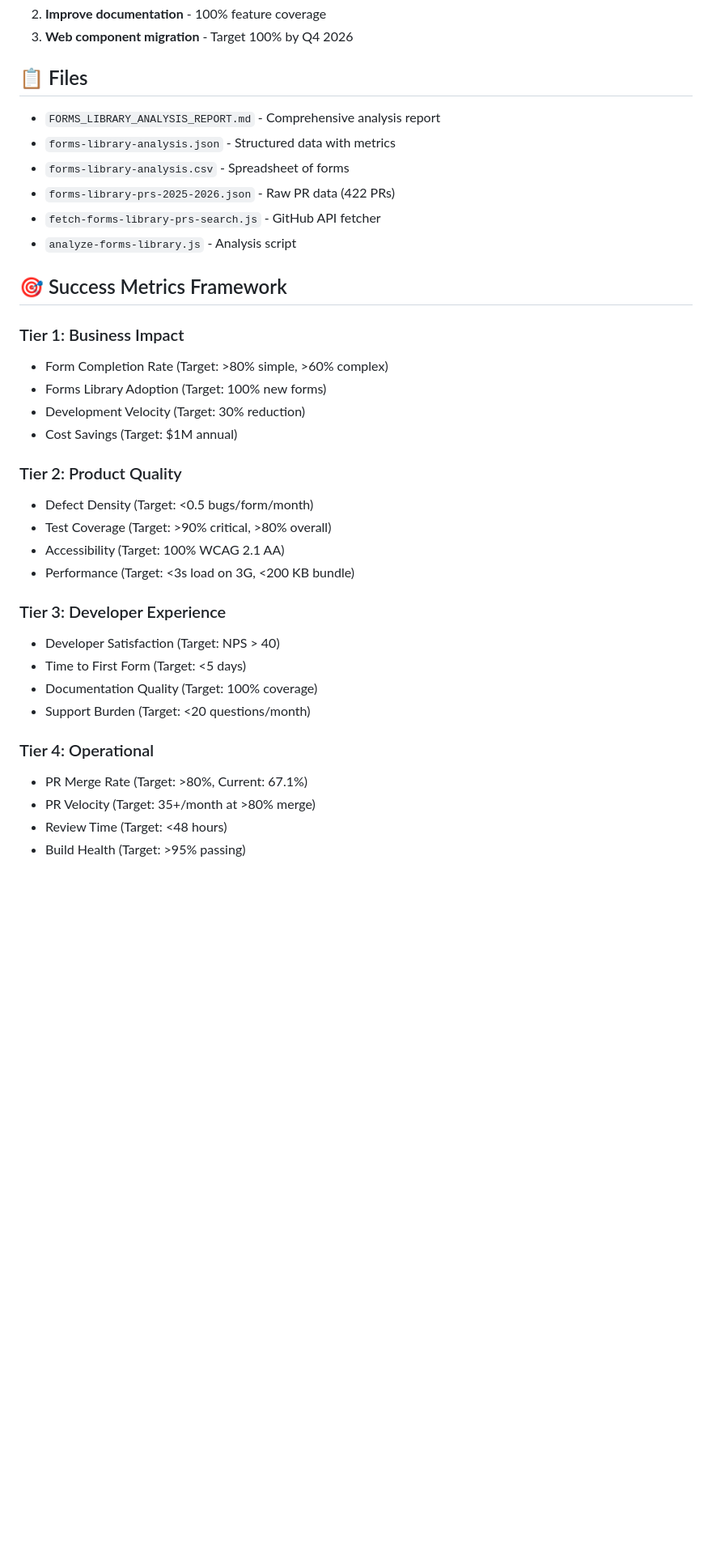
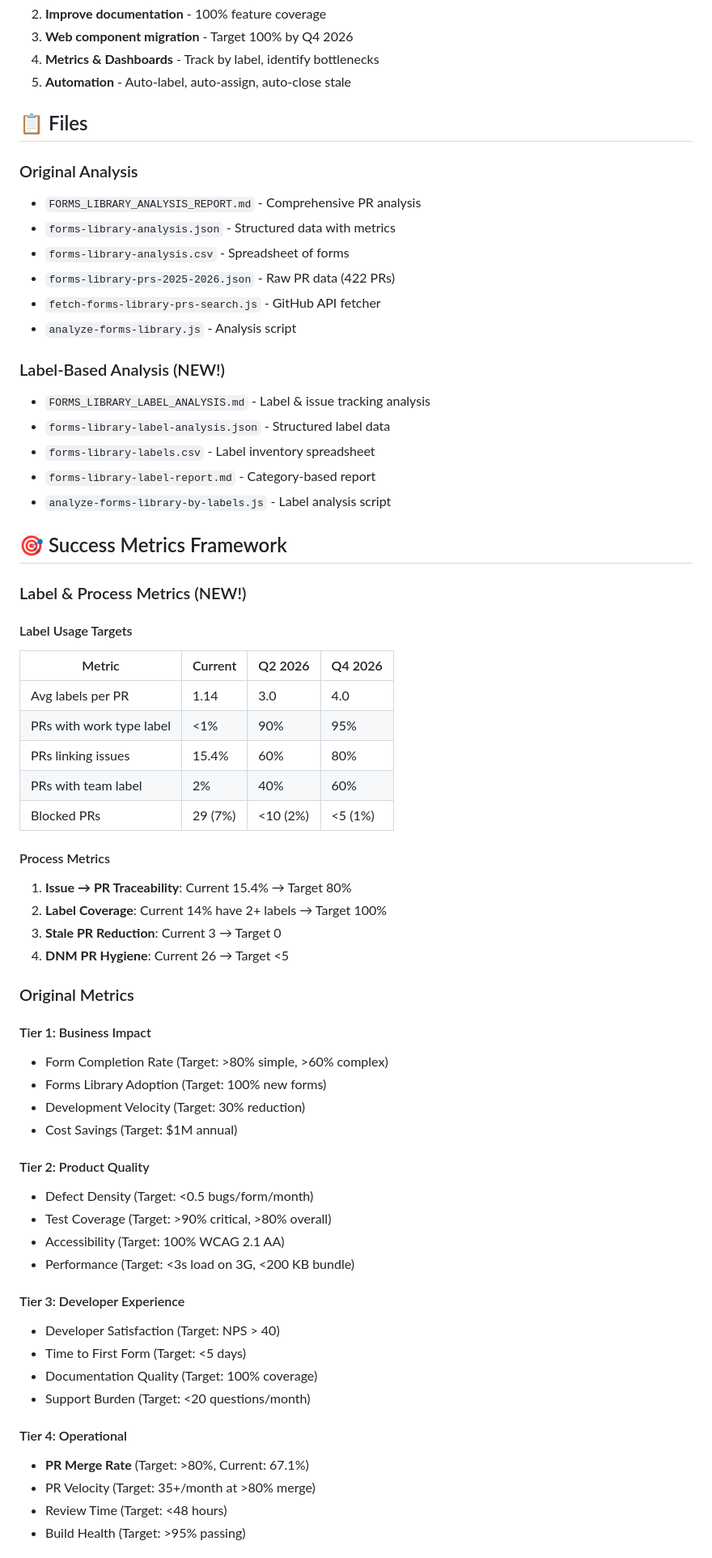
Before and after one commit to tbaker1026/product-dashboard, a Markdown page: forms-library-analysis/README.md, the part around one of its changes. Shown at 81% size. Drawn GitHub-style; blank space fills up the shorter version.

```diff
--- a/forms-library-analysis/README.md
+++ b/forms-library-analysis/README.md
@@ -120,37 +167,66 @@ Analysis of 422 pull requests labeled "forms-library" from the vets-website repo
 2. **Improve documentation** - 100% feature coverage
 3. **Web component migration** - Target 100% by Q4 2026
+4. **Metrics & Dashboards** - Track by label, identify bottlenecks
+5. **Automation** - Auto-label, auto-assign, auto-close stale
 
 ## 📋 Files
 
-- `FORMS_LIBRARY_ANALYSIS_REPORT.md` - Comprehensive analysis report
+### Original Analysis
+- `FORMS_LIBRARY_ANALYSIS_REPORT.md` - Comprehensive PR analysis
 - `forms-library-analysis.json` - Structured data with metrics
 - `forms-library-analysis.csv` - Spreadsheet of forms
 - `forms-library-prs-2025-2026.json` - Raw PR data (422 PRs)
 - `fetch-forms-library-prs-search.js` - GitHub API fetcher
 - `analyze-forms-library.js` - Analysis script
 
+### Label-Based Analysis (NEW!)
+- `FORMS_LIBRARY_LABEL_ANALYSIS.md` - Label & issue tracking analysis
+- `forms-library-label-analysis.json` - Structured label data
+- `forms-library-labels.csv` - Label inventory spreadsheet
+- `forms-library-label-report.md` - Category-based report
+- `analyze-forms-library-by-labels.js` - Label analysis script
+
 ## 🎯 Success Metrics Framework
 
-### Tier 1: Business Impact
+### Label & Process Metrics (NEW!)
+
+#### Label Usage Targets
+| Metric | Current | Q2 2026 | Q4 2026 |
+|--------|---------|---------|---------|
+| Avg labels per PR | 1.14 | 3.0 | 4.0 |
+| PRs with work type label | <1% | 90% | 95% |
+| PRs linking issues | 15.4% | 60% | 80% |
+| PRs with team label | 2% | 40% | 60% |
+| Blocked PRs | 29 (7%) | <10 (2%) | <5 (1%) |
+
+#### Process Metrics
+1. **Issue → PR Traceability**: Current 15.4% → Target 80%
+2. **Label Coverage**: Current 14% have 2+ labels → Target 100%
+3. **Stale PR Reduction**: Current 3 → Target 0
+4. **DNM PR Hygiene**: Current 26 → Target <5
+
+### Original Metrics
+
+#### Tier 1: Business Impact
 - Form Completion Rate (Target: >80% simple, >60% complex)
 - Forms Library Adoption (Target: 100% new forms)
 - Development Velocity (Target: 30% reduction)
 - Cost Savings (Target: $1M annual)
 
-### Tier 2: Product Quality
+#### Tier 2: Product Quality
 - Defect Density (Target: <0.5 bugs/form/month)
 - Test Coverage (Target: >90% critical, >80% overall)
 - Accessibility (Target: 100% WCAG 2.1 AA)
 - Performance (Target: <3s load on 3G, <200 KB bundle)
 
-### Tier 3: Developer Experience
+#### Tier 3: Developer Experience
 - Developer Satisfaction (Target: NPS > 40)
 - Time to First Form (Target: <5 days)
 - Documentation Quality (Target: 100% coverage)
 - Support Burden (Target: <20 questions/month)
 
-### Tier 4: Operational
-- PR Merge Rate (Target: >80%, Current: 67.1%)
+#### Tier 4: Operational
+- **PR Merge Rate** (Target: >80%, Current: 67.1%)
 - PR Velocity (Target: 35+/month at >80% merge)
 - Review Time (Target: <48 hours)
 - Build Health (Target: >95% passing)
```
Also changed, not shown: other parts of forms-library-analysis/README.md (+115 -43 lines).
